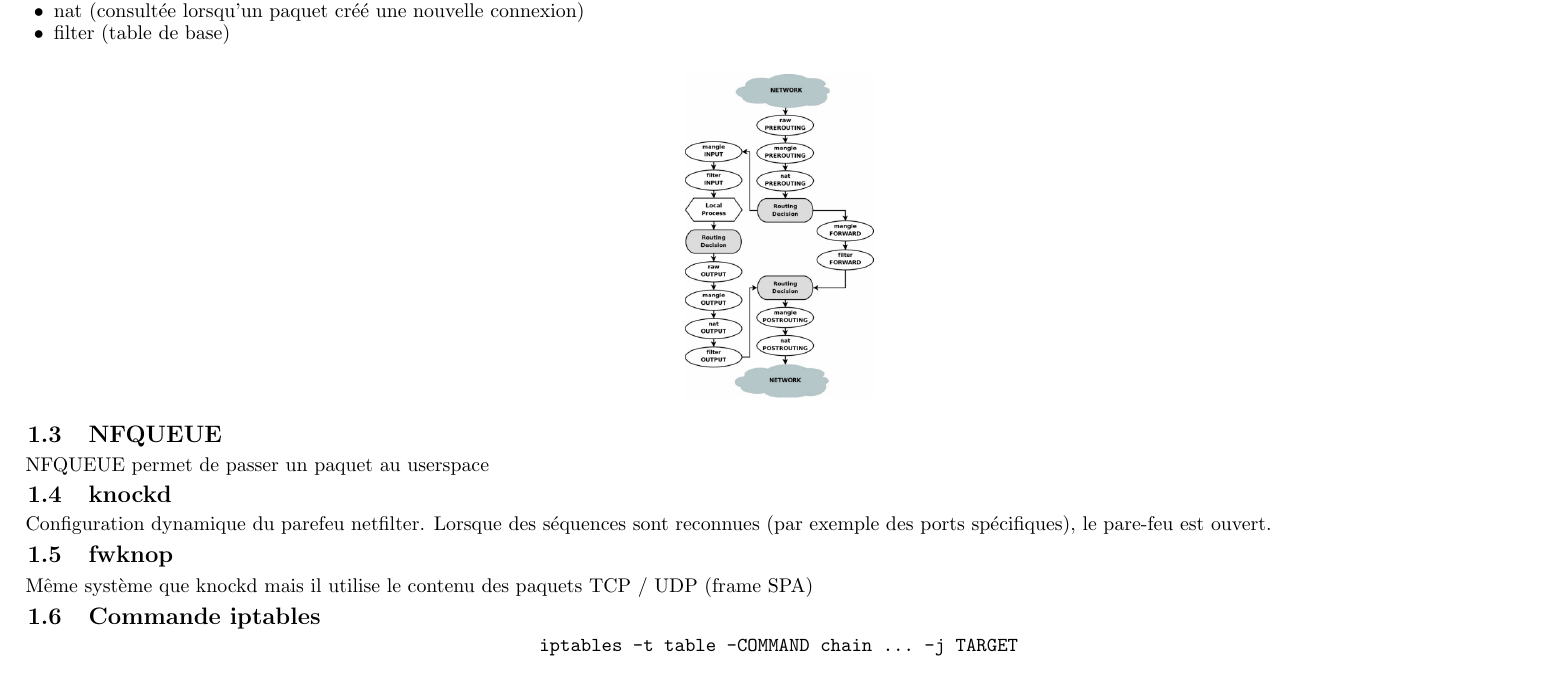
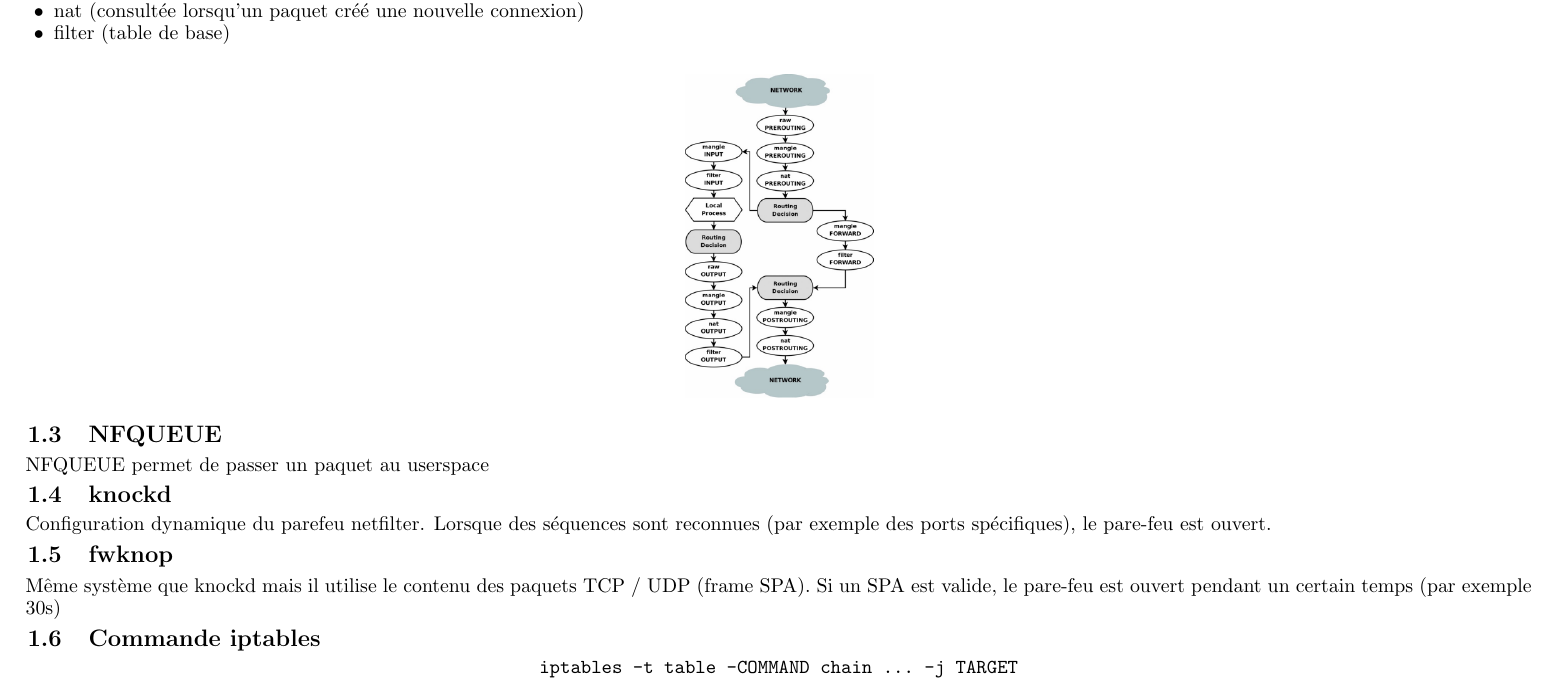
Before and after one commit to alxrey/MSE-SeS-summary, a LaTeX document (LaTex/firewall.tex): part of page 2 of 2, cut so that both start at the same text. Compiled offline with pdfLaTeX.

Commit message:
Update firewall.tex

```diff
--- a/LaTex/firewall.tex
+++ b/LaTex/firewall.tex
@@ -45,7 +45,7 @@ NFQUEUE permet de passer un paquet au userspace
 \subsection{knockd}
 Configuration dynamique du parefeu netfilter. Lorsque des séquences sont reconnues (par exemple des ports spécifiques), le pare-feu est ouvert.
 \subsection{fwknop}
-Même système que knockd mais il utilise le contenu des paquets TCP / UDP (frame SPA)
+Même système que knockd mais il utilise le contenu des paquets TCP / UDP (frame SPA). Si un SPA est valide, le pare-feu est ouvert pendant un certain temps (par exemple 30s)
 
 \subsection{Commande iptables}
 \begin{center}
```
